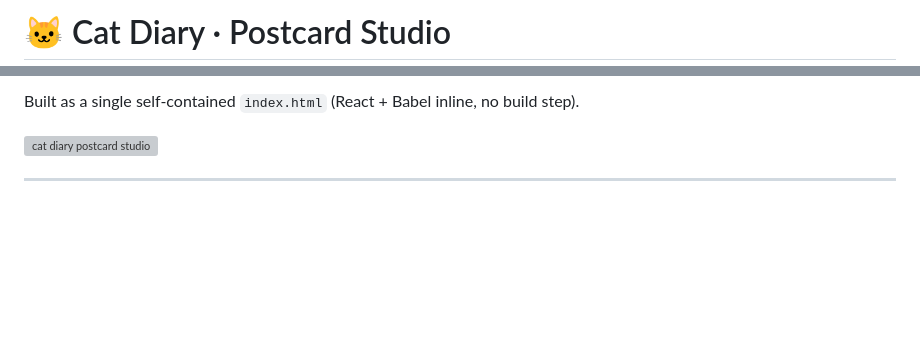
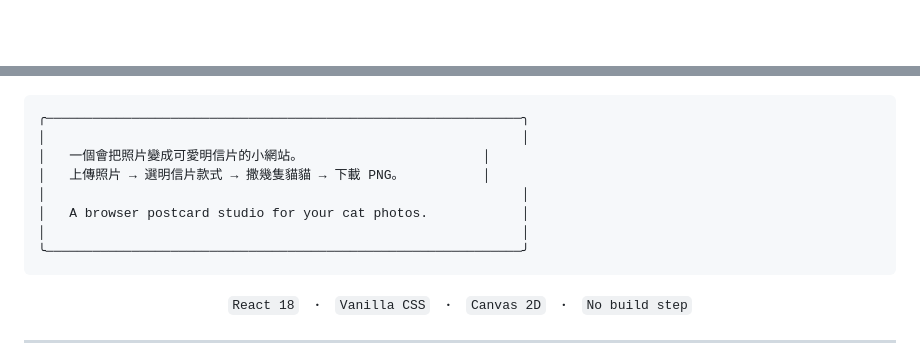
Before and after one commit to ychin-hsuan/cat-diary, a Markdown page: README.md, 2 parts joined by grey strips. Drawn GitHub-style; blank space fills up the shorter version; grey boxes are pictures that could not be loaded.

````diff
--- a/README.md
+++ b/README.md
@@ -1,2 +1,2 @@
-# 🐱 Cat Diary · Postcard Studio
+<div align="center">
 
@@ -4,4 +4,18 @@ A cute, browser-based postcard generator. Upload a photo, pick a frame, drop you
 
-Built as a single self-contained `index.html` (React + Babel inline, no build step).
+</div>
 
-![cat diary postcard studio](docs/preview.png)
+```
+╭─────────────────────────────────────────────────────────────╮
+│                                                             │
+│   一個會把照片變成可愛明信片的小網站。                       │
+│   上傳照片 → 選明信片款式 → 撒幾隻貓貓 → 下載 PNG。          │
+│                                                             │
+│   A browser postcard studio for your cat photos.            │
+│                                                             │
+╰─────────────────────────────────────────────────────────────╯
+```
+
+<div align="center">
+
+`React 18`　·　`Vanilla CSS`　·　`Canvas 2D`　·　`No build step`
+
````
Also changed, not shown: other parts of README.md (+155 -68 lines).
